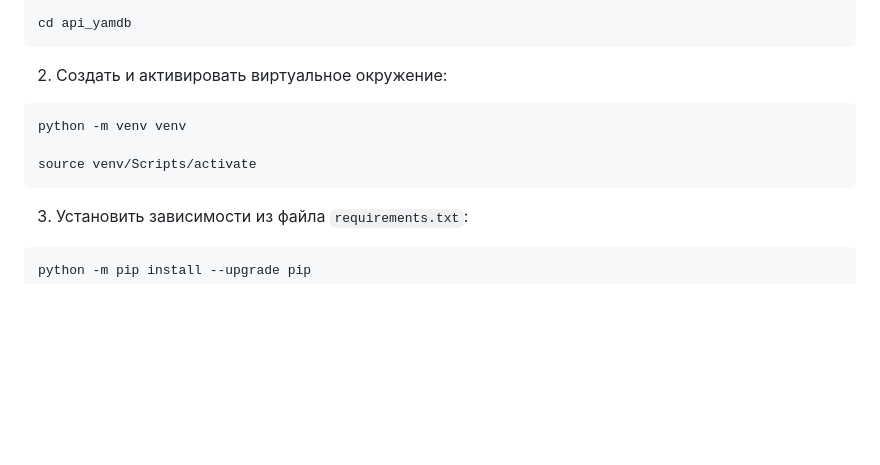
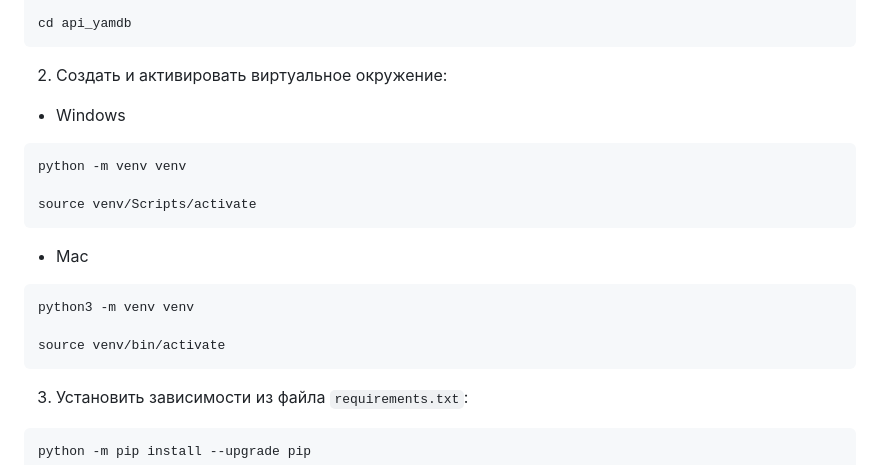
Before and after one commit to Maltassarus/api_yamdb, a Markdown page: README.md, the part around the change. Drawn GitHub-style; blank space fills up the shorter version.

Commit message:
Добавленно создание вирутального окружения для Mac

````diff
--- a/README.md
+++ b/README.md
@@ -78,10 +78,17 @@ git clone https://github.com/Maltassarus/api_yamdb.git
 cd api_yamdb
 ```
 2. Cоздать и активировать виртуальное окружение:
+* Windows
 ```bash
 python -m venv venv
 
 source venv/Scripts/activate
+```
+* Mac
+```bash
+python3 -m venv venv
+
+source venv/bin/activate
 ```
 3. Установить зависимости из файла ```requirements.txt```:
 ```bash
````
